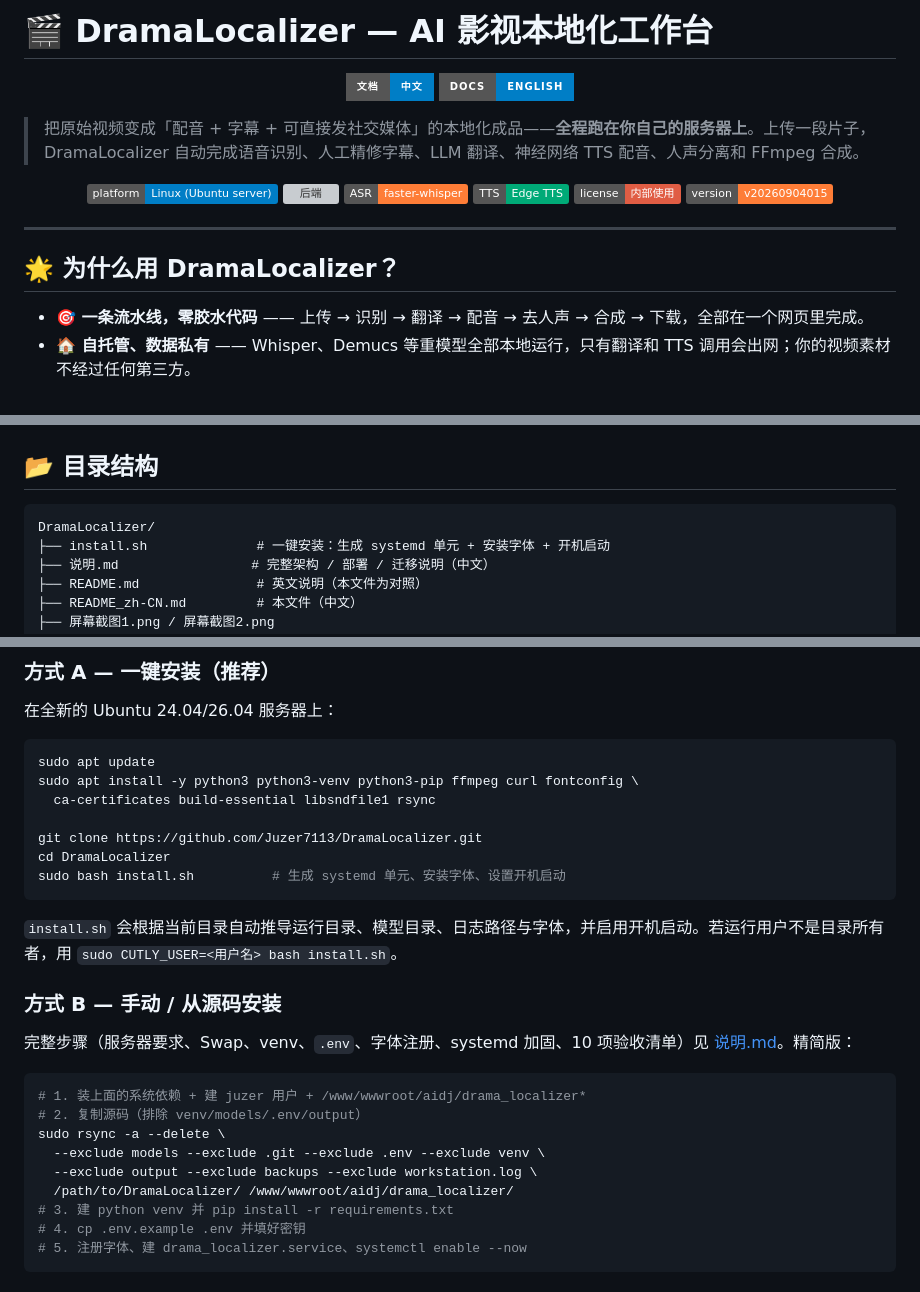
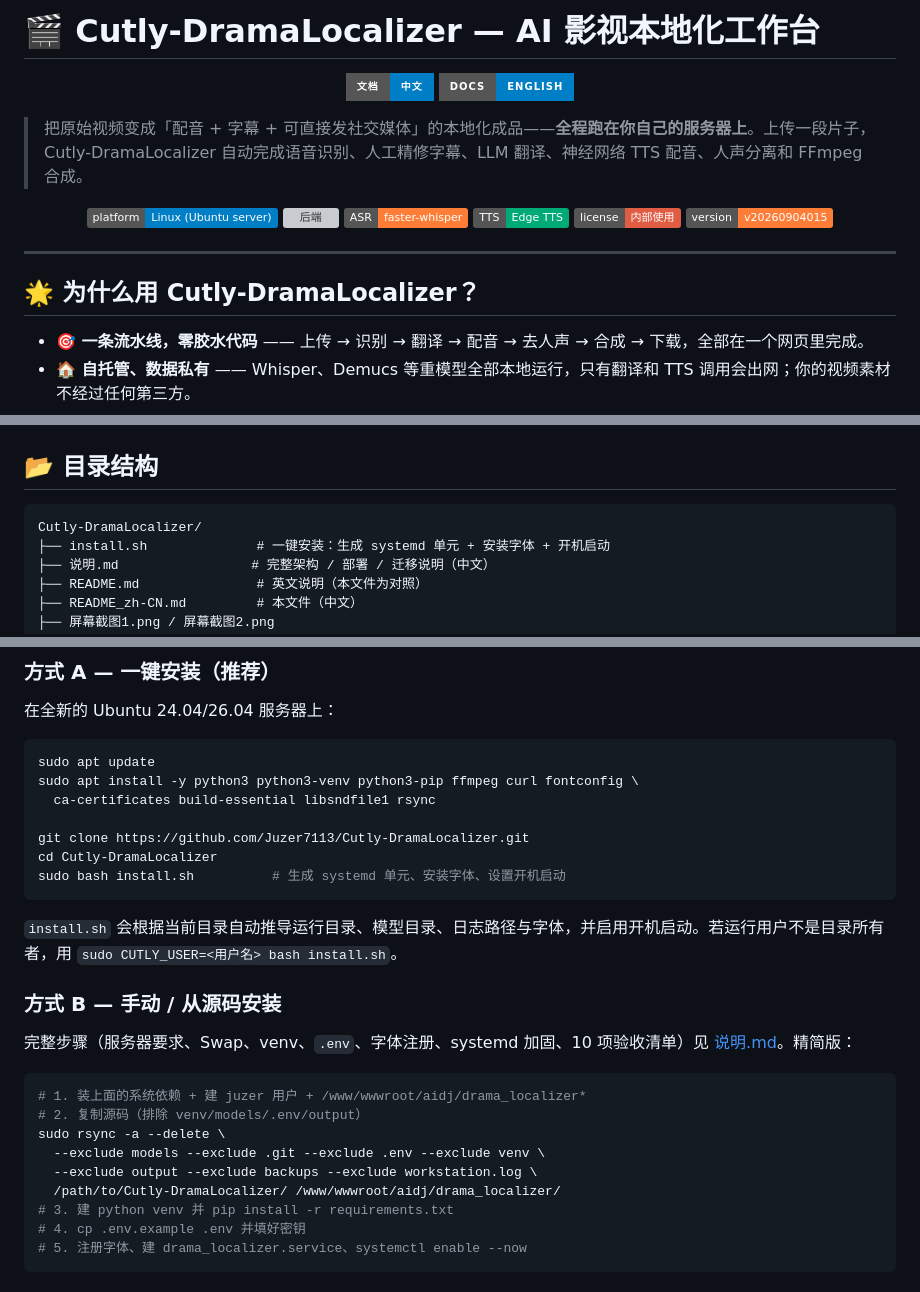
Before and after one commit to Juzer7113/Cutly-DramaLocalizer, a Markdown page: README_zh-CN.md, 3 parts joined by grey strips. Drawn GitHub-style; badges without logos; grey boxes are pictures that could not be loaded.

````diff
--- a/README_zh-CN.md
+++ b/README_zh-CN.md
@@ -1,11 +1,11 @@
-# 🎬 DramaLocalizer — AI 影视本地化工作台
+# 🎬 Cutly-DramaLocalizer — AI 影视本地化工作台
 
 <p align="center">
   <a href="README_zh-CN.md"><img src="https://img.shields.io/badge/文档-中文-blue?style=for-the-badge" alt="中文文档"></a>
   <a href="README.md"><img src="https://img.shields.io/badge/Docs-English-blue?style=for-the-badge" alt="English Docs"></a>
 </p>
 
-> 把原始视频变成「配音 + 字幕 + 可直接发社交媒体」的本地化成品——**全程跑在你自己的服务器上**。上传一段片子，DramaLocalizer 自动完成语音识别、人工精修字幕、LLM 翻译、神经网络 TTS 配音、人声分离和 FFmpeg 合成。
+> 把原始视频变成「配音 + 字幕 + 可直接发社交媒体」的本地化成品——**全程跑在你自己的服务器上**。上传一段片子，Cutly-DramaLocalizer 自动完成语音识别、人工精修字幕、LLM 翻译、神经网络 TTS 配音、人声分离和 FFmpeg 合成。
 
 <p align="center">
   <img src="https://img.shields.io/badge/platform-Linux%20(Ubuntu%20server)-blue" alt="运行平台">
@@ -18,7 +18,7 @@
 
 ---
 
-## 🌟 为什么用 DramaLocalizer？
+## 🌟 为什么用 Cutly-DramaLocalizer？
 
 - **🎯 一条流水线，零胶水代码** —— 上传 → 识别 → 翻译 → 配音 → 去人声 → 合成 → 下载，全部在一个网页里完成。
 - **🏠 自托管、数据私有** —— Whisper、Demucs 等重模型全部本地运行，只有翻译和 TTS 调用会出网；你的视频素材不经过任何第三方。
@@ -81,7 +81,7 @@
 ## 📂 目录结构
 
 ```
-DramaLocalizer/
+Cutly-DramaLocalizer/
 ├── install.sh              # 一键安装：生成 systemd 单元 + 安装字体 + 开机启动
 ├── 说明.md                 # 完整架构 / 部署 / 迁移说明（中文）
 ├── README.md               # 英文说明（本文件为对照）
@@ -133,8 +133,8 @@ sudo apt update
 sudo apt install -y python3 python3-venv python3-pip ffmpeg curl fontconfig \
   ca-certificates build-essential libsndfile1 rsync
 
-git clone https://github.com/Juzer7113/DramaLocalizer.git
-cd DramaLocalizer
+git clone https://github.com/Juzer7113/Cutly-DramaLocalizer.git
+cd Cutly-DramaLocalizer
 sudo bash install.sh          # 生成 systemd 单元、安装字体、设置开机启动
 ```
 
@@ -150,7 +150,7 @@ sudo bash install.sh          # 生成 systemd 单元、安装字体、设置开
 sudo rsync -a --delete \
   --exclude models --exclude .git --exclude .env --exclude venv \
   --exclude output --exclude backups --exclude workstation.log \
-  /path/to/DramaLocalizer/ /www/wwwroot/aidj/drama_localizer/
+  /path/to/Cutly-DramaLocalizer/ /www/wwwroot/aidj/drama_localizer/
 # 3. 建 python venv 并 pip install -r requirements.txt
 # 4. cp .env.example .env 并填好密钥
 # 5. 注册字体、建 drama_localizer.service、systemctl enable --now
````
Also changed, not shown: other parts of README_zh-CN.md (+1 -1 lines), README.md (+8 -8 lines).
